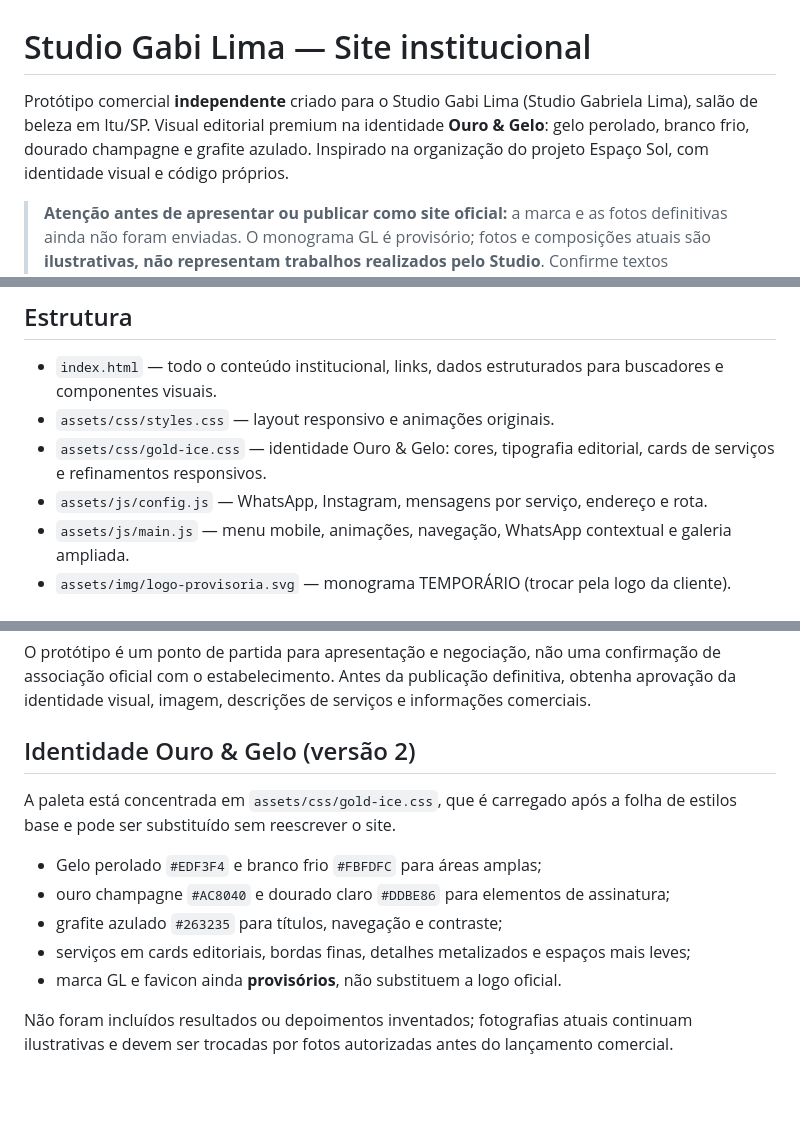
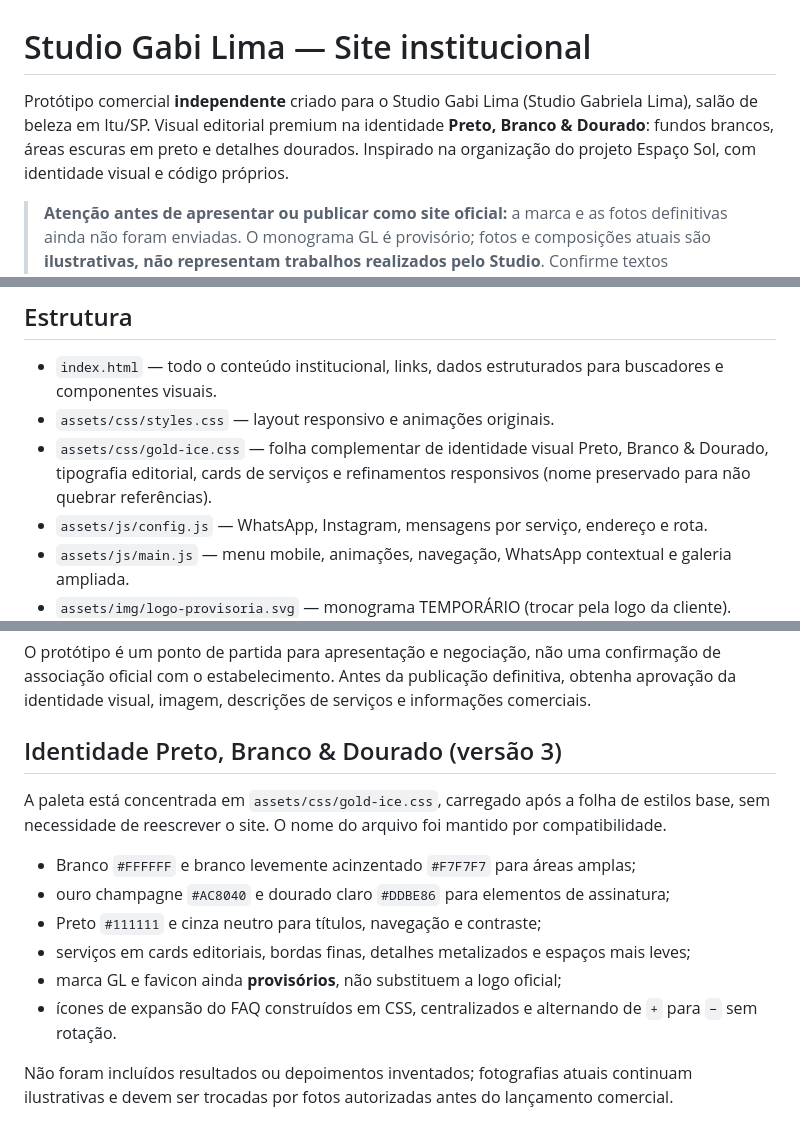
Before and after one commit to lzzamboniofc/StudioGabrielaLima, a Markdown page: README.md, 3 parts joined by grey strips. GitHub-like rendering; blank space fills up the shorter version.

Commit message:
Documenta identidade Preto Branco e Dourado e ajuste do FAQ

```diff
--- a/README.md
+++ b/README.md
@@ -1,6 +1,6 @@
 # Studio Gabi Lima — Site institucional
 
-Protótipo comercial **independente** criado para o Studio Gabi Lima (Studio Gabriela Lima), salão de beleza em Itu/SP. Visual editorial premium na identidade **Ouro & Gelo**: gelo perolado, branco frio, dourado champagne e grafite azulado. Inspirado na organização do projeto Espaço Sol, com identidade visual e código próprios.
+Protótipo comercial **independente** criado para o Studio Gabi Lima (Studio Gabriela Lima), salão de beleza em Itu/SP. Visual editorial premium na identidade **Preto, Branco & Dourado**: fundos brancos, áreas escuras em preto e detalhes dourados. Inspirado na organização do projeto Espaço Sol, com identidade visual e código próprios.
 
 > **Atenção antes de apresentar ou publicar como site oficial:** a marca e as fotos definitivas ainda não foram enviadas. O monograma GL é provisório; fotos e composições atuais são **ilustrativas, não representam trabalhos realizados pelo Studio**. Confirme textos promocionais e serviços com a proprietária antes da entrega.
 
@@ -30,7 +30,7 @@ O GitHub Pages é estático, portanto não executa `server.js`, mas todos os arq
 
 - `index.html` — todo o conteúdo institucional, links, dados estruturados para buscadores e componentes visuais.
 - `assets/css/styles.css` — layout responsivo e animações originais.
-- `assets/css/gold-ice.css` — identidade Ouro & Gelo: cores, tipografia editorial, cards de serviços e refinamentos responsivos.
+- `assets/css/gold-ice.css` — folha complementar de identidade visual Preto, Branco & Dourado, tipografia editorial, cards de serviços e refinamentos responsivos (nome preservado para não quebrar referências).
 - `assets/js/config.js` — WhatsApp, Instagram, mensagens por serviço, endereço e rota.
 - `assets/js/main.js` — menu mobile, animações, navegação, WhatsApp contextual e galeria ampliada.
 - `assets/img/logo-provisoria.svg` — monograma TEMPORÁRIO (trocar pela logo da cliente).
@@ -69,14 +69,15 @@ WhatsApp: **(11) 94510-7378** · Email: **studiogabrielaalima@gmail.com** · Ins
 
 O protótipo é um ponto de partida para apresentação e negociação, não uma confirmação de associação oficial com o estabelecimento. Antes da publicação definitiva, obtenha aprovação da identidade visual, imagem, descrições de serviços e informações comerciais.
 
-## Identidade Ouro & Gelo (versão 2)
+## Identidade Preto, Branco & Dourado (versão 3)
 
-A paleta está concentrada em `assets/css/gold-ice.css`, que é carregado após a folha de estilos base e pode ser substituído sem reescrever o site.
+A paleta está concentrada em `assets/css/gold-ice.css`, carregado após a folha de estilos base, sem necessidade de reescrever o site. O nome do arquivo foi mantido por compatibilidade.
 
-- Gelo perolado `#EDF3F4` e branco frio `#FBFDFC` para áreas amplas;
+- Branco `#FFFFFF` e branco levemente acinzentado `#F7F7F7` para áreas amplas;
 - ouro champagne `#AC8040` e dourado claro `#DDBE86` para elementos de assinatura;
-- grafite azulado `#263235` para títulos, navegação e contraste;
+- Preto `#111111` e cinza neutro para títulos, navegação e contraste;
 - serviços em cards editoriais, bordas finas, detalhes metalizados e espaços mais leves;
-- marca GL e favicon ainda **provisórios**, não substituem a logo oficial.
+- marca GL e favicon ainda **provisórios**, não substituem a logo oficial;
+- ícones de expansão do FAQ construídos em CSS, centralizados e alternando de `+` para `−` sem rotação.
 
 Não foram incluídos resultados ou depoimentos inventados; fotografias atuais continuam ilustrativas e devem ser trocadas por fotos autorizadas antes do lançamento comercial.
```
